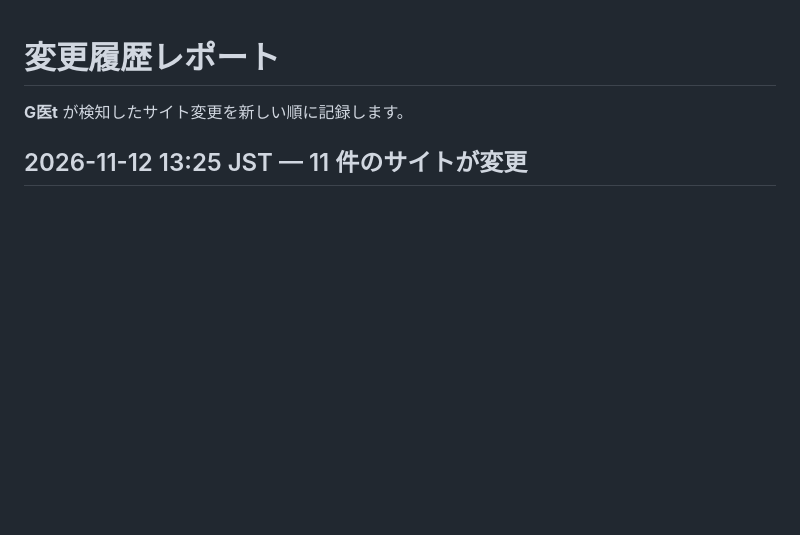
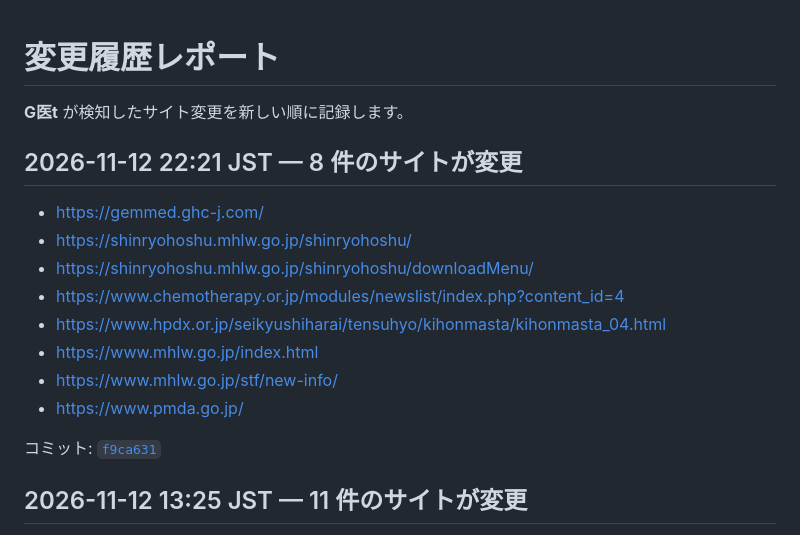
Before and after one commit to TanukiMa/g-i-t, a Markdown page: CHANGELOG.md, the part around the change. GitHub-like rendering; blank space fills up the shorter version.

Commit message:
docs(report): update change report for f9ca6316c53297e1c475c7eda7197b2723db97af

```diff
--- a/CHANGELOG.md
+++ b/CHANGELOG.md
@@ -6,6 +6,19 @@
 -->
 
 <!-- ENTRIES:START -->
+## 2026-11-12 22:21 JST — 8 件のサイトが変更
+
+- [https://gemmed.ghc-j.com/](https://gemmed.ghc-j.com/)
+- [https://shinryohoshu.mhlw.go.jp/shinryohoshu/](https://shinryohoshu.mhlw.go.jp/shinryohoshu/)
+- [https://shinryohoshu.mhlw.go.jp/shinryohoshu/downloadMenu/](https://shinryohoshu.mhlw.go.jp/shinryohoshu/downloadMenu/)
+- [https://www.chemotherapy.or.jp/modules/newslist/index.php?content_id=4](https://www.chemotherapy.or.jp/modules/newslist/index.php?content_id=4)
+- [https://www.hpdx.or.jp/seikyushiharai/tensuhyo/kihonmasta/kihonmasta_04.html](https://www.hpdx.or.jp/seikyushiharai/tensuhyo/kihonmasta/kihonmasta_04.html)
+- [https://www.mhlw.go.jp/index.html](https://www.mhlw.go.jp/index.html)
+- [https://www.mhlw.go.jp/stf/new-info/](https://www.mhlw.go.jp/stf/new-info/)
+- [https://www.pmda.go.jp/](https://www.pmda.go.jp/)
+
+コミット: [`f9ca631`](https://github.com/TanukiMa/g-i-t/commit/f9ca6316c53297e1c475c7eda7197b2723db97af)
+
 ## 2026-11-12 13:25 JST — 11 件のサイトが変更
 
 - [https://gemmed.ghc-j.com/](https://gemmed.ghc-j.com/)
```
